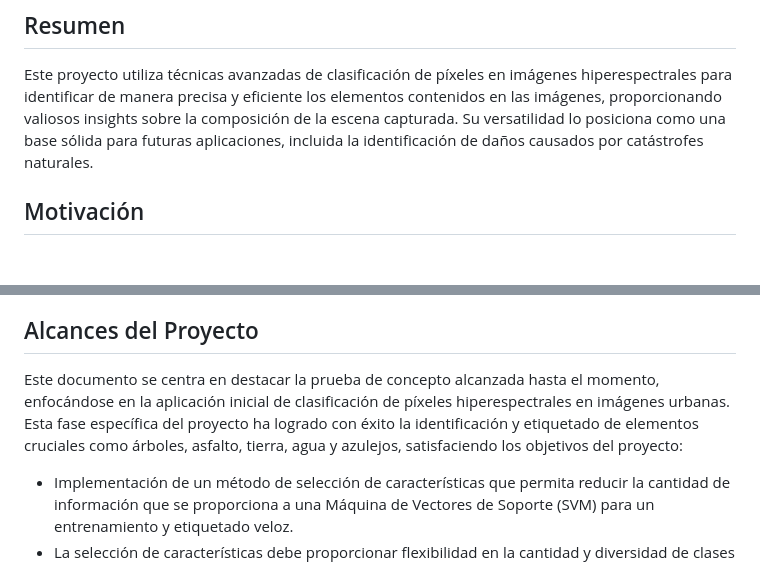
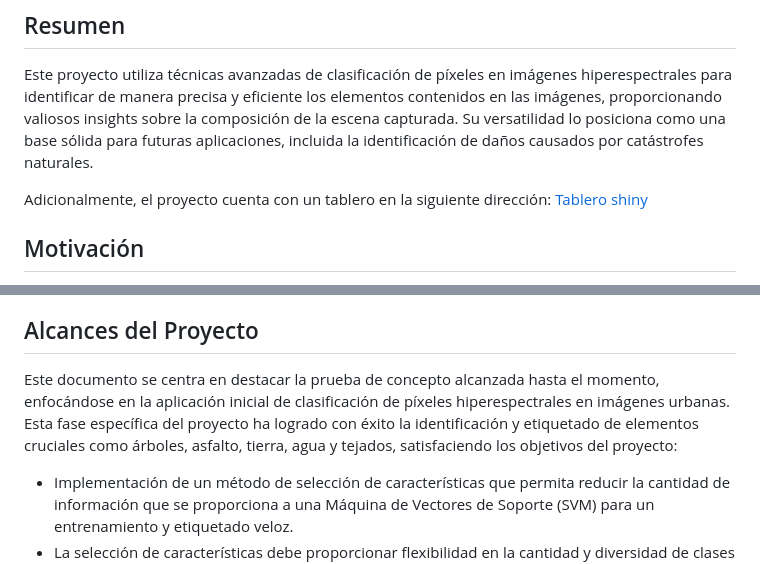
Before and after one commit to DavidGT08/BEDU_PrototypeDay, a Markdown page: README.md, 2 parts joined by grey strips. Rendered like a GitHub page; blank space fills up the shorter version.

```diff
--- a/README.md
+++ b/README.md
@@ -4,6 +4,8 @@
 ## Resumen
 
 Este proyecto utiliza técnicas avanzadas de clasificación de píxeles en imágenes hiperespectrales para identificar de manera precisa y eficiente los elementos contenidos en las imágenes, proporcionando valiosos insights sobre la composición de la escena capturada. Su versatilidad lo posiciona como una base sólida para futuras aplicaciones, incluida la identificación de daños causados por catástrofes naturales.
+
+Adicionalmente, el proyecto cuenta con un tablero en la siguiente dirección: [Tablero shiny](https://ns24sk-beatriz0paulina.shinyapps.io/Clasificacion_hiper/)
 
 ## Motivación
 
@@ -19,7 +21,7 @@ Para abordar esta urgencia, surge la necesidad de un sistema innovador capaz de
 
 ## Alcances del Proyecto
 
-Este documento se centra en destacar la prueba de concepto alcanzada hasta el momento, enfocándose en la aplicación inicial de clasificación de píxeles hiperespectrales en imágenes urbanas. Esta fase específica del proyecto ha logrado con éxito la identificación y etiquetado de elementos cruciales como árboles, asfalto, tierra, agua y azulejos, satisfaciendo los objetivos del proyecto:
+Este documento se centra en destacar la prueba de concepto alcanzada hasta el momento, enfocándose en la aplicación inicial de clasificación de píxeles hiperespectrales en imágenes urbanas. Esta fase específica del proyecto ha logrado con éxito la identificación y etiquetado de elementos cruciales como árboles, asfalto, tierra, agua y tejados, satisfaciendo los objetivos del proyecto:
 
 * Implementación de un método de selección de características que permita reducir la cantidad de información que se proporciona a una Máquina de Vectores de Soporte (SVM) para un entrenamiento y etiquetado veloz.
 * La selección de características debe proporcionar flexibilidad en la cantidad y diversidad de clases a evaluar.
```
